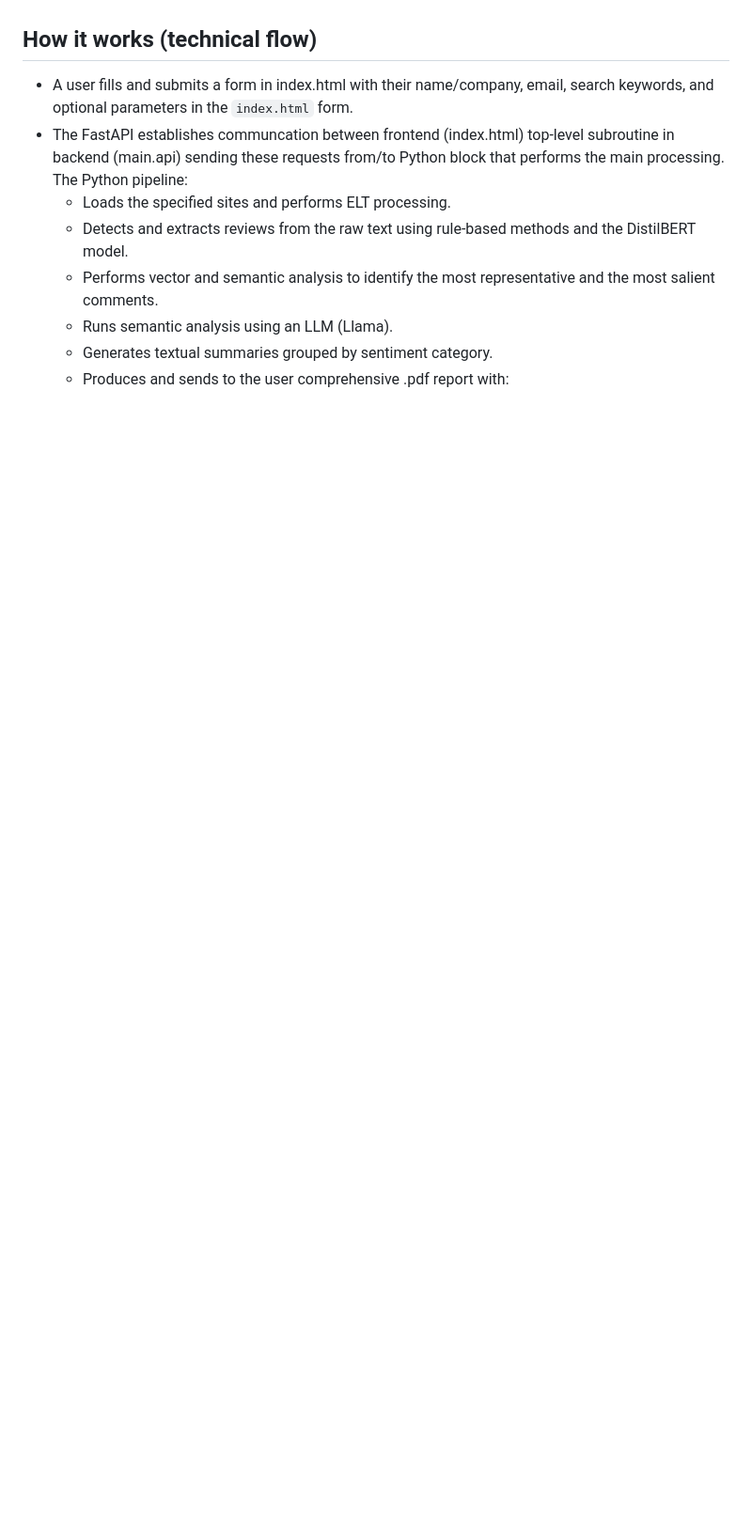
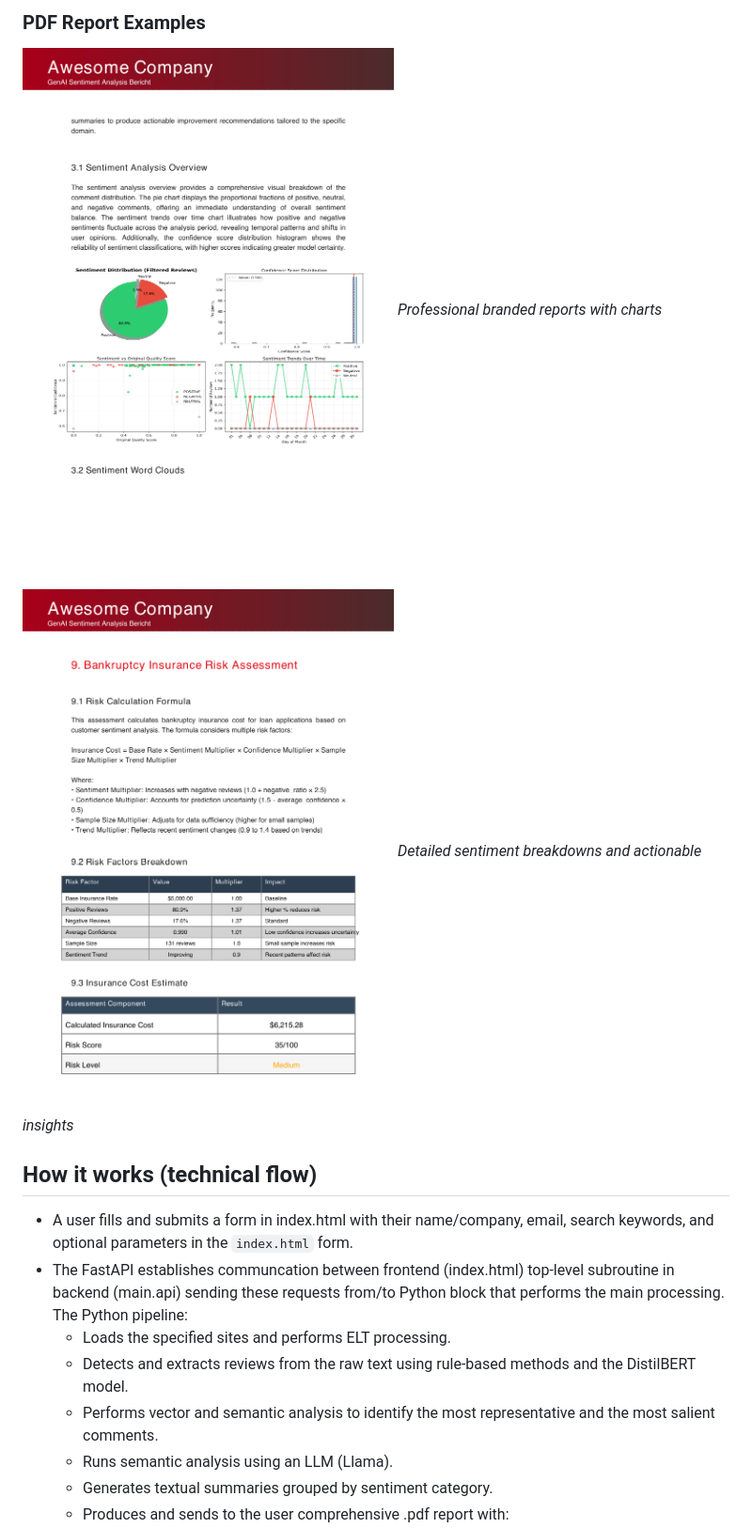
Before and after one commit to Vlasenko2006/RoBERTA_LL, a Markdown page: README.md, the part around the change printed below. Shown: that part at 94% size. GitHub-like rendering; blank space fills up the shorter version.

```diff
--- a/README.md
+++ b/README.md
@@ -27,3 +43,9 @@ Roberta is a multipurpose ELT frontend-backend universal buseness platform for i
+### PDF Report Examples
+![Report Page 1](https://raw.githubusercontent.com/Vlasenko2006/RoBERTA_LL/main/Images/Report1.png)
+*Professional branded reports with charts*
+
+![Report Page 2](https://raw.githubusercontent.com/Vlasenko2006/RoBERTA_LL/main/Images/Report2.png)
+*Detailed sentiment breakdowns and actionable insights*
 
 
 ## How it works (technical flow)
```
Also changed, not shown: other parts of README.md (+16 -0 lines).
